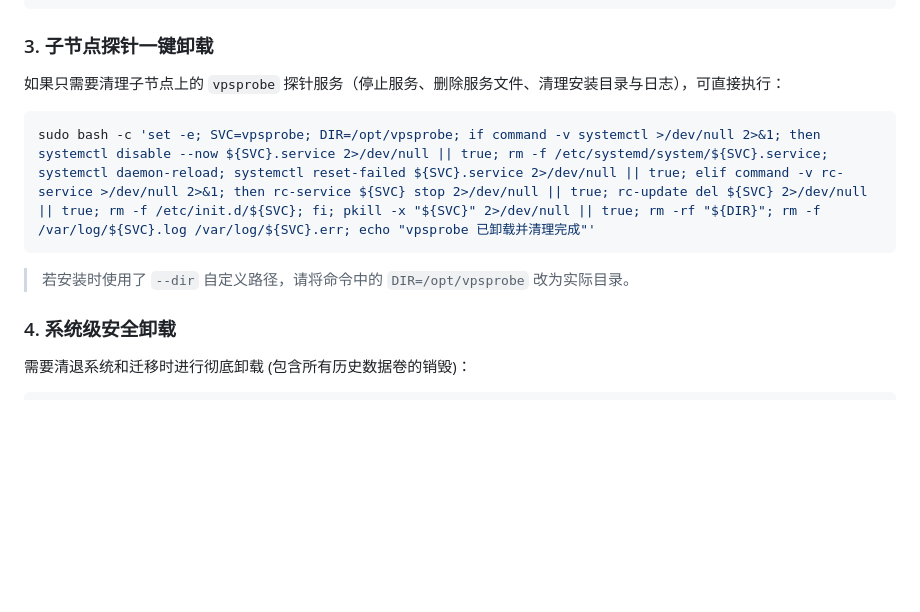
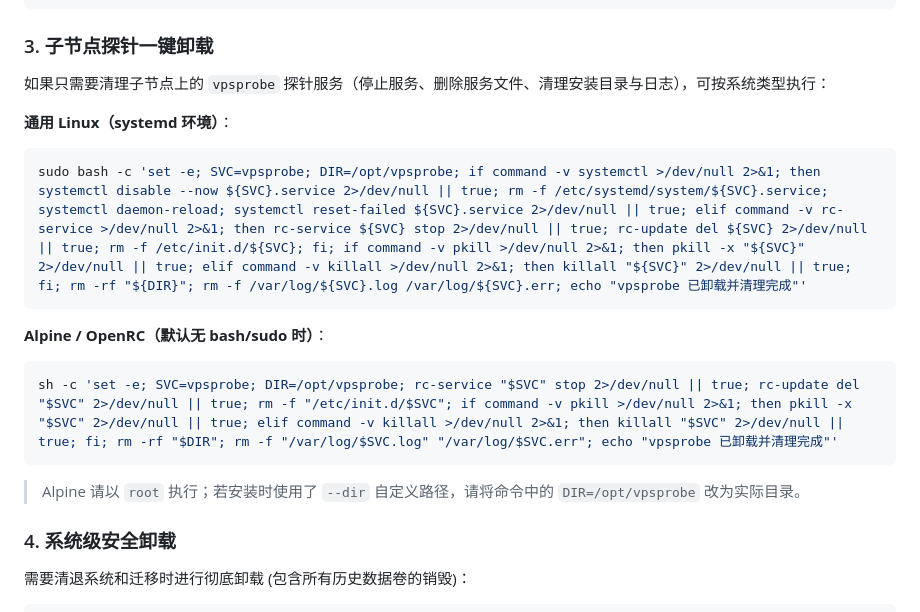
Before and after one commit to fengzhanhuaer/VpsHelper, a Markdown page: README.md, the part around the change. Rendered like a GitHub page; blank space fills up the shorter version.

Commit message:
增加兼容逻辑

````diff
--- a/README.md
+++ b/README.md
@@ -46,11 +46,18 @@ curl -sSL https://raw.githubusercontent.com/fengzhanhuaer/VpsHelper/main/install
 ```
 
 ### 3. 子节点探针一键卸载
-如果只需要清理子节点上的 `vpsprobe` 探针服务（停止服务、删除服务文件、清理安装目录与日志），可直接执行：
+如果只需要清理子节点上的 `vpsprobe` 探针服务（停止服务、删除服务文件、清理安装目录与日志），可按系统类型执行：
+
+**通用 Linux（systemd 环境）**：
 ```bash
-sudo bash -c 'set -e; SVC=vpsprobe; DIR=/opt/vpsprobe; if command -v systemctl >/dev/null 2>&1; then systemctl disable --now ${SVC}.service 2>/dev/null || true; rm -f /etc/systemd/system/${SVC}.service; systemctl daemon-reload; systemctl reset-failed ${SVC}.service 2>/dev/null || true; elif command -v rc-service >/dev/null 2>&1; then rc-service ${SVC} stop 2>/dev/null || true; rc-update del ${SVC} 2>/dev/null || true; rm -f /etc/init.d/${SVC}; fi; pkill -x "${SVC}" 2>/dev/null || true; rm -rf "${DIR}"; rm -f /var/log/${SVC}.log /var/log/${SVC}.err; echo "vpsprobe 已卸载并清理完成"'
+sudo bash -c 'set -e; SVC=vpsprobe; DIR=/opt/vpsprobe; if command -v systemctl >/dev/null 2>&1; then systemctl disable --now ${SVC}.service 2>/dev/null || true; rm -f /etc/systemd/system/${SVC}.service; systemctl daemon-reload; systemctl reset-failed ${SVC}.service 2>/dev/null || true; elif command -v rc-service >/dev/null 2>&1; then rc-service ${SVC} stop 2>/dev/null || true; rc-update del ${SVC} 2>/dev/null || true; rm -f /etc/init.d/${SVC}; fi; if command -v pkill >/dev/null 2>&1; then pkill -x "${SVC}" 2>/dev/null || true; elif command -v killall >/dev/null 2>&1; then killall "${SVC}" 2>/dev/null || true; fi; rm -rf "${DIR}"; rm -f /var/log/${SVC}.log /var/log/${SVC}.err; echo "vpsprobe 已卸载并清理完成"'
 ```
-> 若安装时使用了 `--dir` 自定义路径，请将命令中的 `DIR=/opt/vpsprobe` 改为实际目录。
+
+**Alpine / OpenRC（默认无 bash/sudo 时）**：
+```sh
+sh -c 'set -e; SVC=vpsprobe; DIR=/opt/vpsprobe; rc-service "$SVC" stop 2>/dev/null || true; rc-update del "$SVC" 2>/dev/null || true; rm -f "/etc/init.d/$SVC"; if command -v pkill >/dev/null 2>&1; then pkill -x "$SVC" 2>/dev/null || true; elif command -v killall >/dev/null 2>&1; then killall "$SVC" 2>/dev/null || true; fi; rm -rf "$DIR"; rm -f "/var/log/$SVC.log" "/var/log/$SVC.err"; echo "vpsprobe 已卸载并清理完成"'
+```
+> Alpine 请以 `root` 执行；若安装时使用了 `--dir` 自定义路径，请将命令中的 `DIR=/opt/vpsprobe` 改为实际目录。
 
 ### 4. 系统级安全卸载
 需要清退系统和迁移时进行彻底卸载 (包含所有历史数据卷的销毁)：
````
